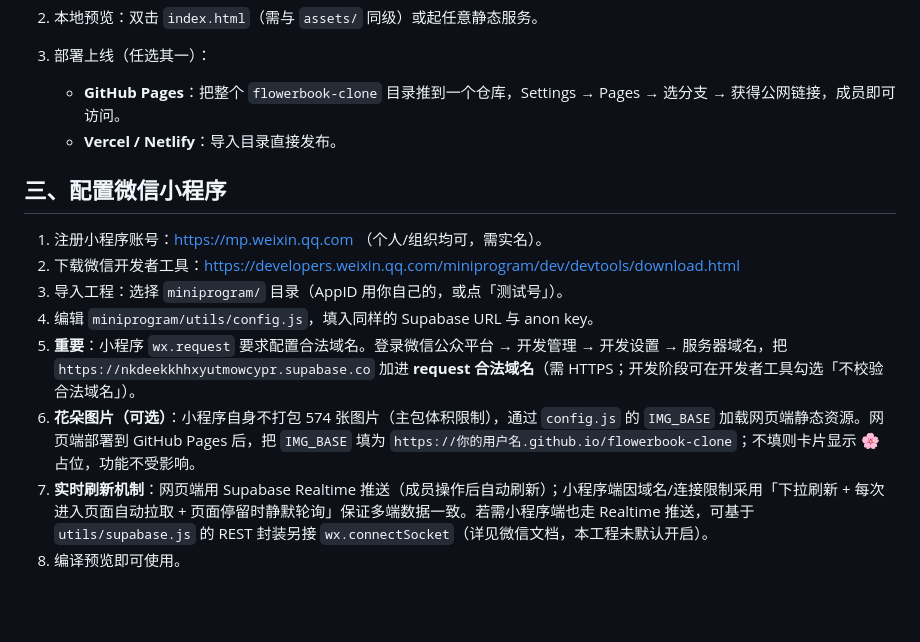
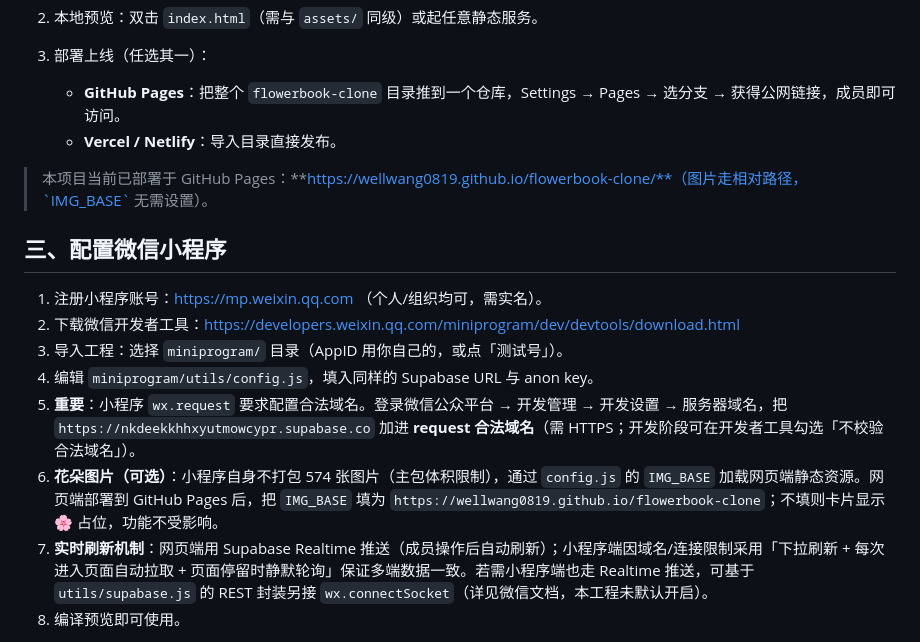
Before and after one commit to wellwang0819/flowerbook-clone, a Markdown page: README.md, the part around the change. Drawn GitHub-style; blank space fills up the shorter version.

Commit message:
更新 README：标注已上线 GitHub Pages 实际地址

```diff
--- a/README.md
+++ b/README.md
@@ -43,6 +43,8 @@ flowerbook-clone/
    - **GitHub Pages**：把整个 `flowerbook-clone` 目录推到一个仓库，Settings → Pages → 选分支 → 获得公网链接，成员即可访问。
    - **Vercel / Netlify**：导入目录直接发布。
 
+> 本项目当前已部署于 GitHub Pages：**https://wellwang0819.github.io/flowerbook-clone/**（图片走相对路径，`IMG_BASE` 无需设置）。
+
 ## 三、配置微信小程序
 
 1. 注册小程序账号：https://mp.weixin.qq.com （个人/组织均可，需实名）。
@@ -50,7 +52,7 @@ flowerbook-clone/
 3. 导入工程：选择 `miniprogram/` 目录（AppID 用你自己的，或点「测试号」）。
 4. 编辑 `miniprogram/utils/config.js`，填入同样的 Supabase URL 与 anon key。
 5. **重要**：小程序 `wx.request` 要求配置合法域名。登录微信公众平台 → 开发管理 → 开发设置 → 服务器域名，把 `https://nkdeekkhhxyutmowcypr.supabase.co` 加进 **request 合法域名**（需 HTTPS；开发阶段可在开发者工具勾选「不校验合法域名」）。
-6. **花朵图片（可选）**：小程序自身不打包 574 张图片（主包体积限制），通过 `config.js` 的 `IMG_BASE` 加载网页端静态资源。网页端部署到 GitHub Pages 后，把 `IMG_BASE` 填为 `https://你的用户名.github.io/flowerbook-clone`；不填则卡片显示 🌸 占位，功能不受影响。
+6. **花朵图片（可选）**：小程序自身不打包 574 张图片（主包体积限制），通过 `config.js` 的 `IMG_BASE` 加载网页端静态资源。网页端部署到 GitHub Pages 后，把 `IMG_BASE` 填为 `https://wellwang0819.github.io/flowerbook-clone`；不填则卡片显示 🌸 占位，功能不受影响。
 7. **实时刷新机制**：网页端用 Supabase Realtime 推送（成员操作后自动刷新）；小程序端因域名/连接限制采用「下拉刷新 + 每次进入页面自动拉取 + 页面停留时静默轮询」保证多端数据一致。若需小程序端也走 Realtime 推送，可基于 `utils/supabase.js` 的 REST 封装另接 `wx.connectSocket`（详见微信文档，本工程未默认开启）。
 8. 编译预览即可使用。
 
```
